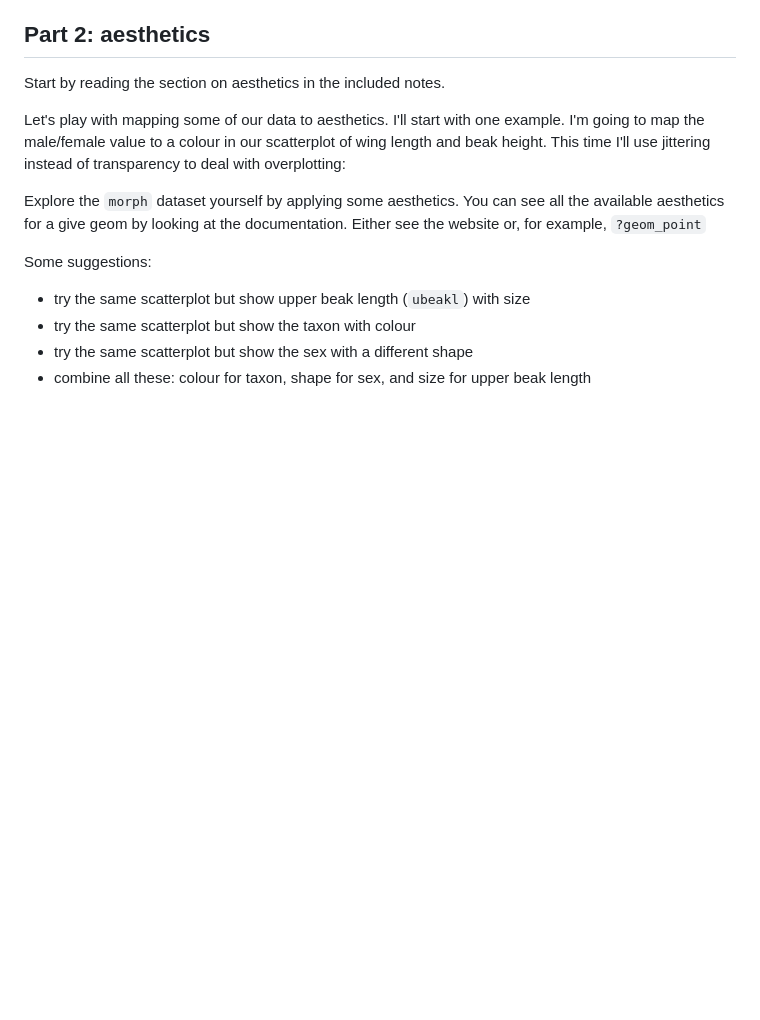
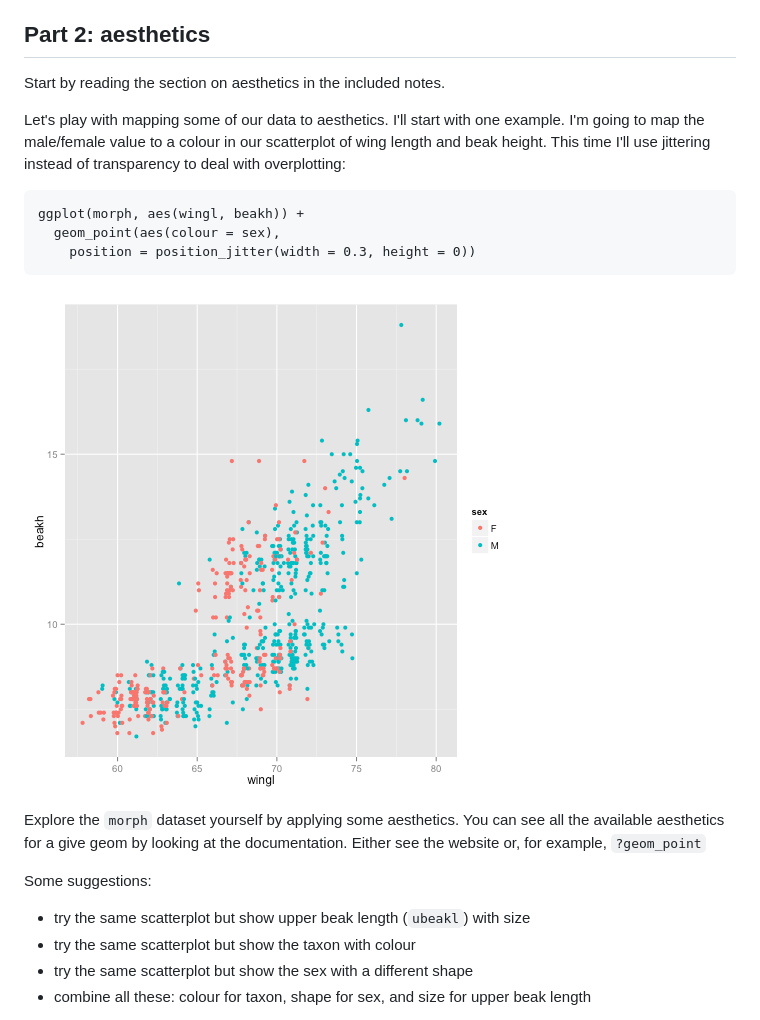
Before and after one commit to seananderson/ggplot2-FISH554, a Markdown page: ggplot2-exercises.md, the part around the change. Drawn GitHub-style; pictures changed too: figure2/aes-example.png (added); blank space fills up the shorter version.

Commit message:
Add back example code

````diff
--- a/ggplot2-exercises.md
+++ b/ggplot2-exercises.md
@@ -81,6 +81,13 @@ Start by reading the section on aesthetics in the included notes.
 Let's play with mapping some of our data to aesthetics. I'll start with one example. I'm going to map the male/female value to a colour in our scatterplot of wing length and beak height. This time I'll use jittering instead of transparency to deal with overplotting:
 
 
+```S
+ggplot(morph, aes(wingl, beakh)) +
+  geom_point(aes(colour = sex),
+    position = position_jitter(width = 0.3, height = 0))
+```
+
+![plot of chunk aes-example](figure2/aes-example.png)
 
 
 Explore the `morph` dataset yourself by applying some aesthetics. You can see all the available aesthetics for a give geom by looking at the documentation. Either see the website or, for example, `?geom_point`
````
Also changed, not shown: 1 other file.
